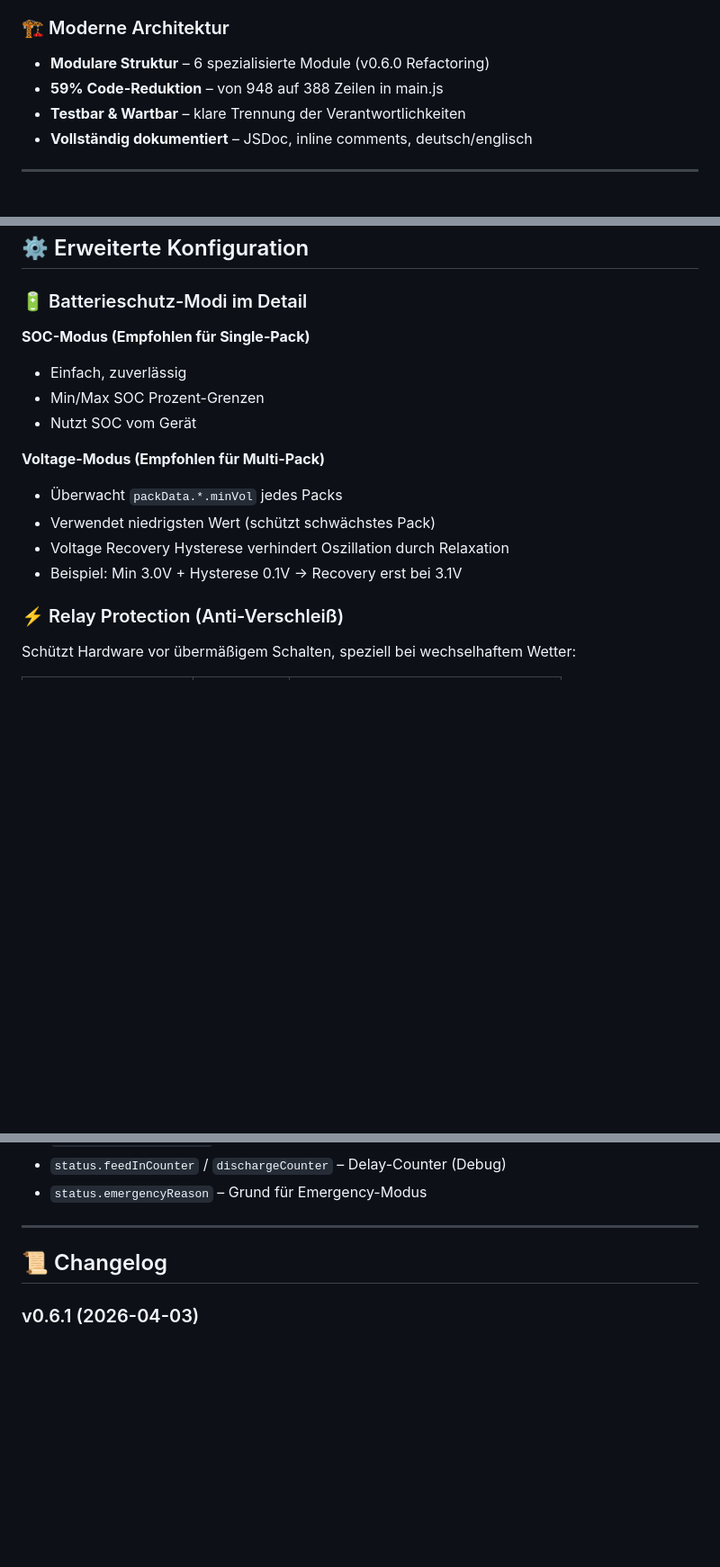
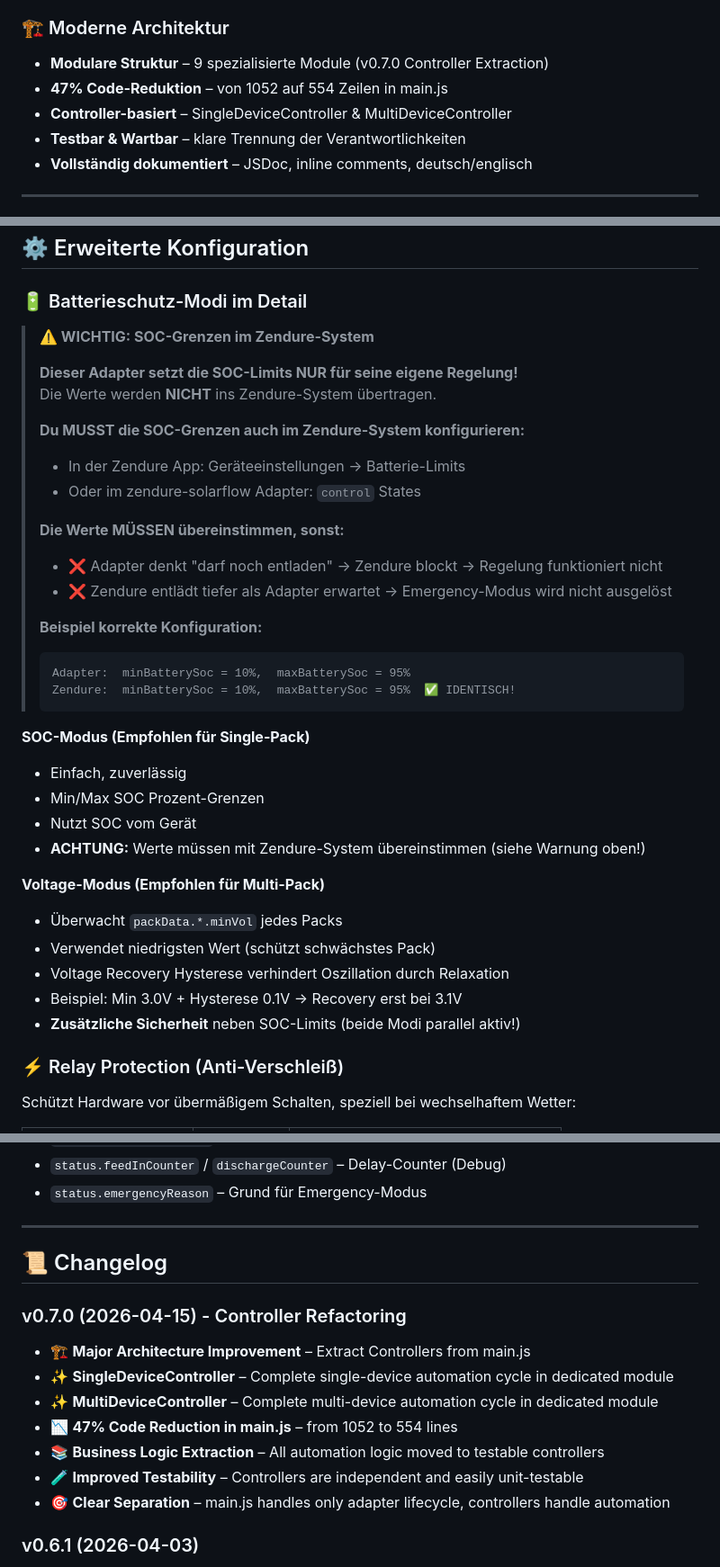
Before and after one commit to Felliglanz/ioBroker.zendure-automation, a Markdown page: README.md, 3 parts joined by grey strips. Shown at 90% size. Rendered like a GitHub page; blank space fills up the shorter version.

````diff
--- a/README.md
+++ b/README.md
@@ -38,8 +38,9 @@ Steuert deine Zendure Solarflow Batterie vollautomatisch für **Null-Einspeisung
 - **Operating Deadband (neu)** – hält bei ±5W für 1 Tick vor Nulldurchgang
 
 ### 🏗️ Moderne Architektur
-- **Modulare Struktur** – 6 spezialisierte Module (v0.6.0 Refactoring)
-- **59% Code-Reduktion** – von 948 auf 388 Zeilen in main.js
+- **Modulare Struktur** – 9 spezialisierte Module (v0.7.0 Controller Extraction)
+- **47% Code-Reduktion** – von 1052 auf 554 Zeilen in main.js
+- **Controller-basiert** – SingleDeviceController & MultiDeviceController
 - **Testbar & Wartbar** – klare Trennung der Verantwortlichkeiten
 - **Vollständig dokumentiert** – JSDoc, inline comments, deutsch/englisch
 
@@ -187,16 +193,37 @@ Ein Gerät wird automatisch aus der Distribution ausgeschlossen wenn:
 
 ### 🔋 Batterieschutz-Modi im Detail
 
+> **⚠️ WICHTIG: SOC-Grenzen im Zendure-System**
+>
+> **Dieser Adapter setzt die SOC-Limits NUR für seine eigene Regelung!**
+> Die Werte werden **NICHT** ins Zendure-System übertragen.
+>
+> **Du MUSST die SOC-Grenzen auch im Zendure-System konfigurieren:**
+> - In der Zendure App: Geräteeinstellungen → Batterie-Limits
+> - Oder im zendure-solarflow Adapter: `control` States
+>
+> **Die Werte MÜSSEN übereinstimmen, sonst:**
+> - ❌ Adapter denkt "darf noch entladen" → Zendure blockt → Regelung funktioniert nicht
+> - ❌ Zendure entlädt tiefer als Adapter erwartet → Emergency-Modus wird nicht ausgelöst
+>
+> **Beispiel korrekte Konfiguration:**
+> ```
+> Adapter:  minBatterySoc = 10%,  maxBatterySoc = 95%
+> Zendure:  minBatterySoc = 10%,  maxBatterySoc = 95%  ✅ IDENTISCH!
+> ```
+
 **SOC-Modus (Empfohlen für Single-Pack)**
 - Einfach, zuverlässig
 - Min/Max SOC Prozent-Grenzen
 - Nutzt SOC vom Gerät
+- **ACHTUNG:** Werte müssen mit Zendure-System übereinstimmen (siehe Warnung oben!)
 
 **Voltage-Modus (Empfohlen für Multi-Pack)**
 - Überwacht `packData.*.minVol` jedes Packs
 - Verwendet niedrigsten Wert (schützt schwächstes Pack)
 - Voltage Recovery Hysterese verhindert Oszillation durch Relaxation
 - Beispiel: Min 3.0V + Hysterese 0.1V → Recovery erst bei 3.1V
+- **Zusätzliche Sicherheit** neben SOC-Limits (beide Modi parallel aktiv!)
 
 ### ⚡ Relay Protection (Anti-Verschleiß)
 
@@ -294,6 +321,15 @@ neueBatterieLeistung = letzteBatterieLeistung + (aktuelleNetzleistung - ZielNetz
 
 ## 📜 Changelog
 
+### v0.7.0 (2026-04-15) - Controller Refactoring
+- 🏗️ **Major Architecture Improvement** – Extract Controllers from main.js
+- ✨ **SingleDeviceController** – Complete single-device automation cycle in dedicated module
+- ✨ **MultiDeviceController** – Complete multi-device automation cycle in dedicated module
+- 📉 **47% Code Reduction in main.js** – from 1052 to 554 lines
+- 📚 **Business Logic Extraction** – All automation logic moved to testable controllers
+- 🧪 **Improved Testability** – Controllers are independent and easily unit-testable
+- 🎯 **Clear Separation** – main.js handles only adapter lifecycle, controllers handle automation
+
 ### v0.6.1 (2026-04-03)
 - ✨ **Operating Deadband Protection** – verhindert Relais-Flattern bei Oszillation
 - Hält bei ±5W für 1 Tick vor Nulldurchgang
````
Also changed, not shown: other parts of README.md (+5 -0 lines), lib/README.md (deleted, +0 -184 lines).
